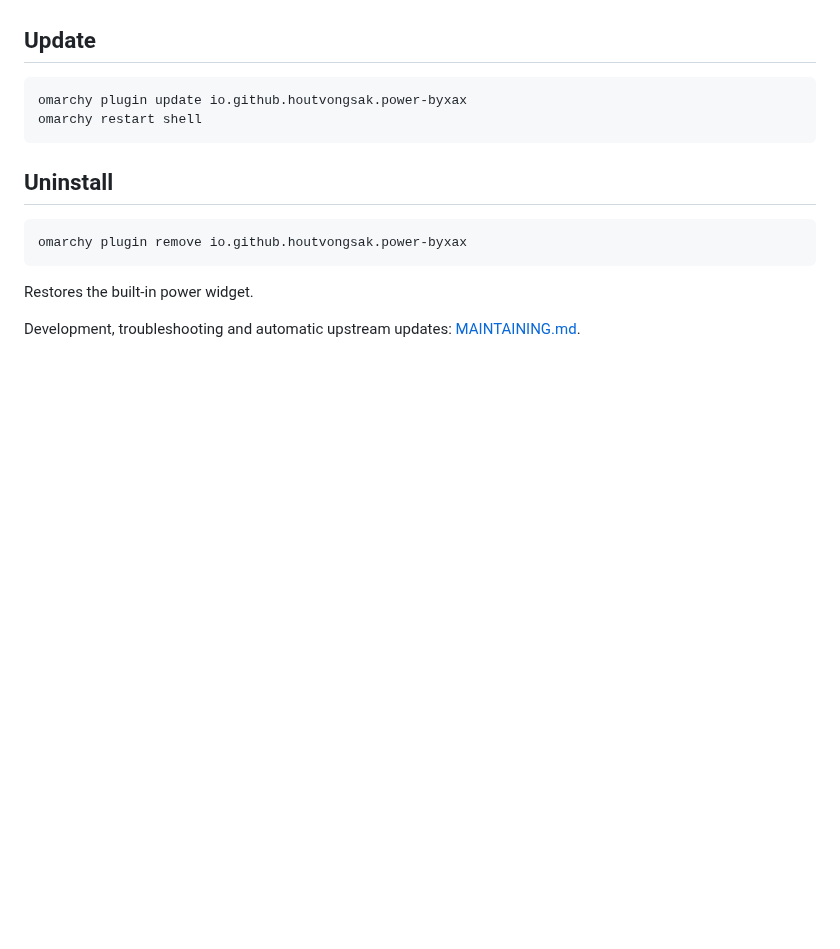
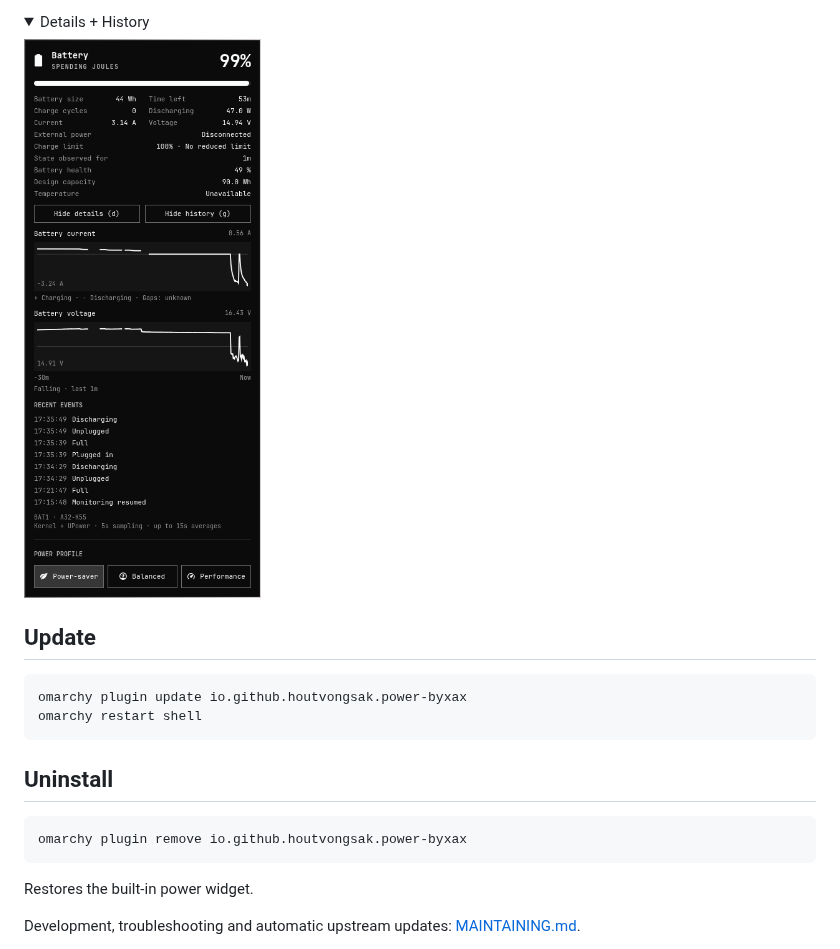
Before and after one commit to houtvongsak/power-byxax, a Markdown page: README.md, the part around one of its changes. GitHub-like rendering; pictures changed too: screenshots/full.png (added); folded sections open; blank space fills up the shorter version.

````diff
--- a/README.md
+++ b/README.md
@@ -31,3 +45,12 @@ the popup is closed.
+</details>
+
+<details>
+<summary>Details + History</summary>
+
+<img src="screenshots/full.png" width="380" alt="Power panel with details and history expanded together">
+
+</details>
+
 ## Update
 
 ```sh
````
Also changed, not shown: other parts of README.md (+14 -0 lines), screenshots/details.png (added), screenshots/history.png, 1 other file.
